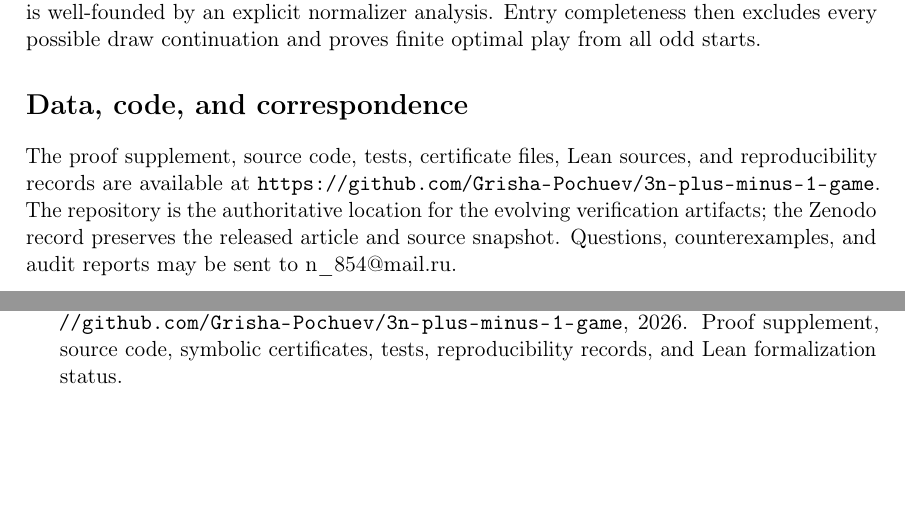
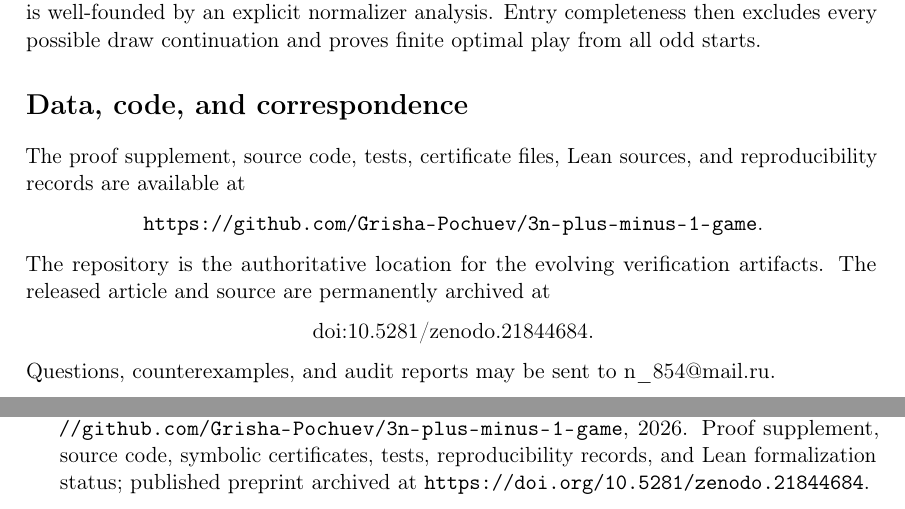
Before and after one commit to Grisha-Pochuev/3n-plus-minus-1-game, a LaTeX paper (paper/main.tex): two parts of pages 6 and 7 of 7, joined at a grey line, cut so that both start at the same text, the shorter picture padded with empty space. Compiled offline with pdfLaTeX.

Commit message:
Add published Zenodo DOI

```diff
--- a/paper/main.tex
+++ b/paper/main.tex
@@ -22,7 +22,9 @@
 \title{Termination under Optimal Play in the Two-Player $3n\mathbin{\pm}1$ Game}
 \author{Grisha Pochuev\\
   \small\href{mailto:n_854@mail.ru}{n\_854@mail.ru}\\
-  \small\url{https://github.com/Grisha-Pochuev/3n-plus-minus-1-game}}
+  \small\url{https://github.com/Grisha-Pochuev/3n-plus-minus-1-game}\\
+  \small\href{https://doi.org/10.5281/zenodo.21844684}%
+  {doi:10.5281/zenodo.21844684}}
 \date{Preprint, 8 August 2026}
 
 \begin{document}
@@ -398,10 +400,16 @@ draw continuation and proves finite optimal play from all odd starts.
 
 The proof supplement, source code, tests, certificate files, Lean sources, and
 reproducibility records are available at
-\url{https://github.com/Grisha-Pochuev/3n-plus-minus-1-game}. The repository
-is the authoritative location for the evolving verification artifacts; the
-Zenodo record preserves the released article and source snapshot. Questions,
-counterexamples, and audit reports may be sent to
+\begin{center}
+\url{https://github.com/Grisha-Pochuev/3n-plus-minus-1-game}.
+\end{center}
+The repository is the authoritative location for the evolving verification
+artifacts. The released article and source are permanently archived at
+\begin{center}
+\href{https://doi.org/10.5281/zenodo.21844684}%
+{doi:10.5281/zenodo.21844684}.
+\end{center}
+Questions, counterexamples, and audit reports may be sent to
 \href{mailto:n_854@mail.ru}{n\_854@mail.ru}.
 
 \bibliographystyle{plain}
```
Also changed, not shown: paper/references.bib (+3 -1 lines), zenodo/UPLOAD_CHECKLIST.md (+4 -7 lines), README.md, paper/README.md, paper/main.pdf, zenodo/README.md, 5 other files.
